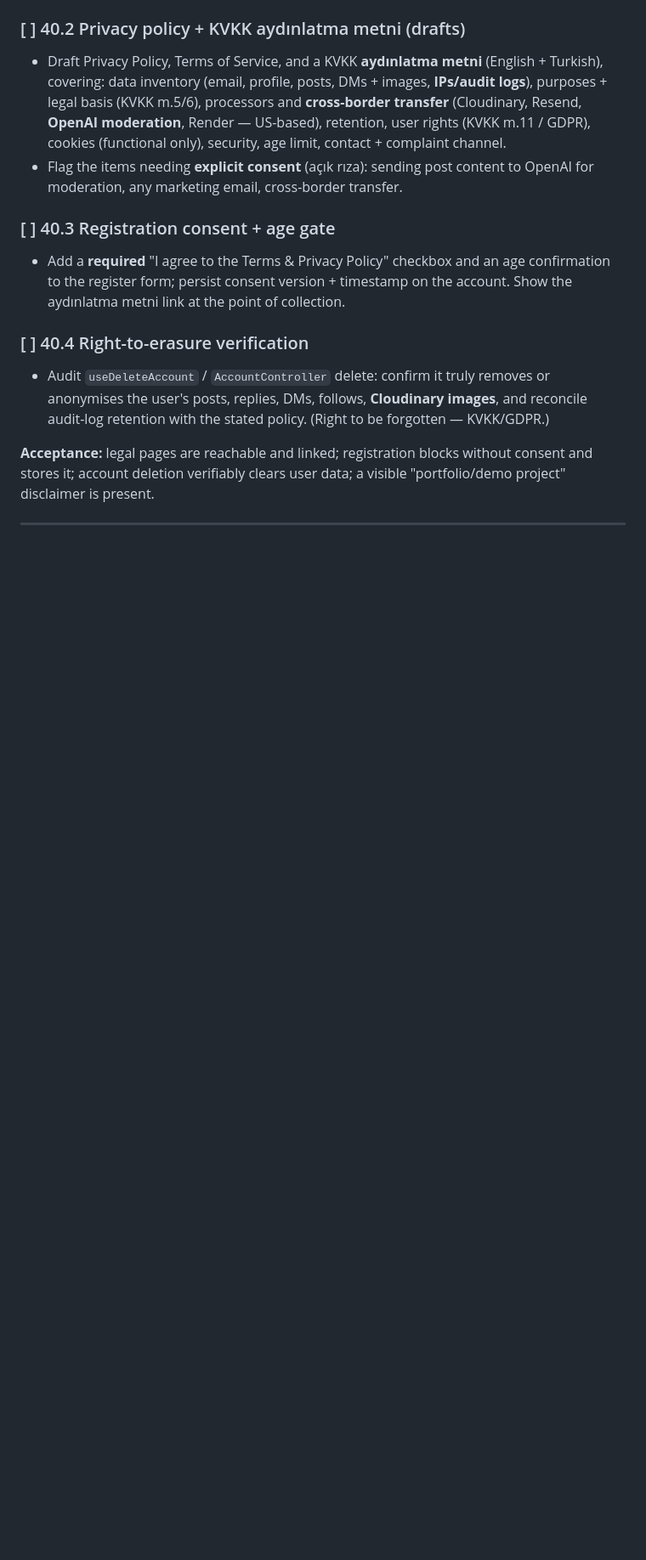
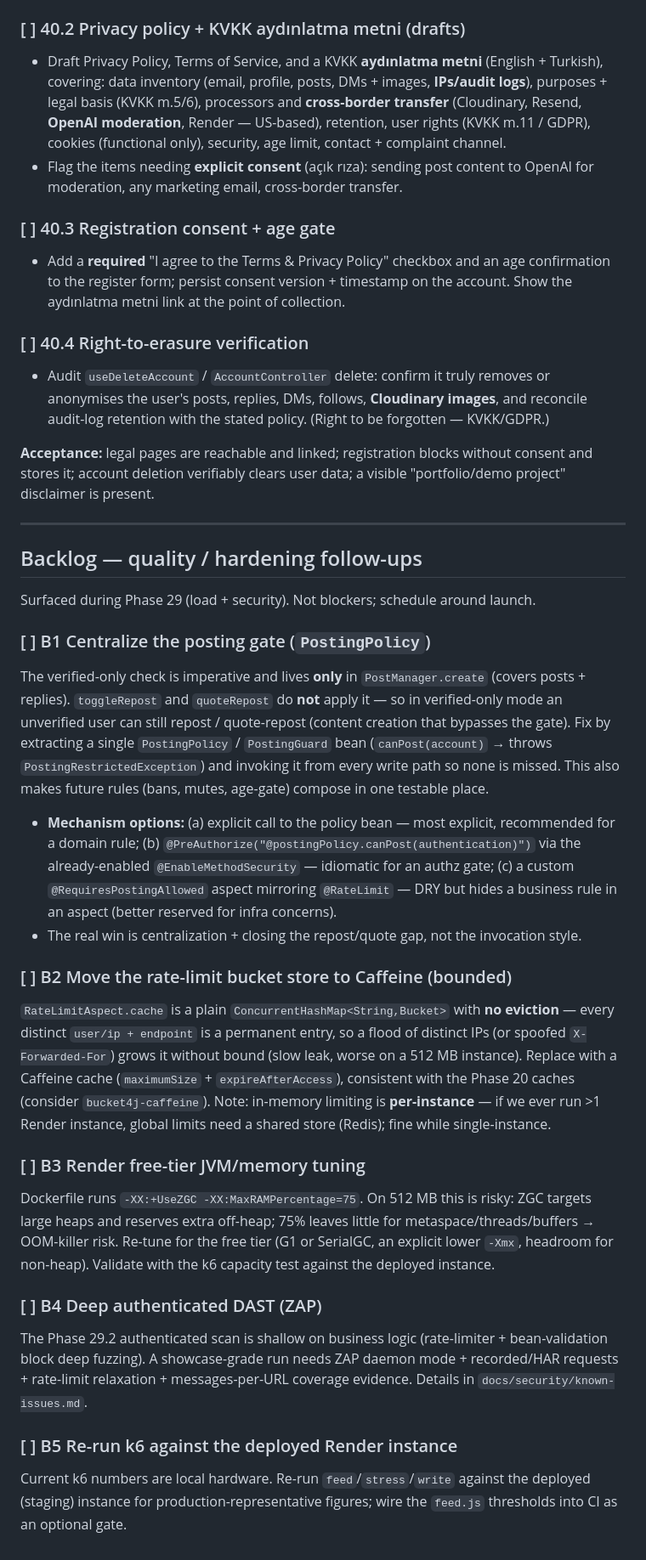
Before and after one commit to IlhanKazan/social-media, a Markdown page: PLAN.md, the part around the change. Shown at 85% size. GitHub-like rendering; blank space fills up the shorter version.

Commit message:
docs: record quality/hardening backlog from load + security work
Add a backlog section: centralize the posting gate (PostingPolicy — note the
repost/quote bypass of verified-only mode), move the rate-limit bucket store to a
bounded Caffeine cache, re-tune JVM/memory for Render free tier, deep
authenticated DAST, and re-run k6 against the deployed instance.

```diff
--- a/PLAN.md
+++ b/PLAN.md
@@ -1749,3 +1749,57 @@ consent and stores it; account deletion verifiably clears user data; a visible
 "portfolio/demo project" disclaimer is present.
 
 ---
+
+## Backlog — quality / hardening follow-ups
+
+Surfaced during Phase 29 (load + security). Not blockers; schedule around launch.
+
+### [ ] B1 Centralize the posting gate (`PostingPolicy`)
+
+The verified-only check is imperative and lives **only** in `PostManager.create`
+(covers posts + replies). `toggleRepost` and `quoteRepost` do **not** apply it —
+so in verified-only mode an unverified user can still repost / quote-repost
+(content creation that bypasses the gate). Fix by extracting a single
+`PostingPolicy` / `PostingGuard` bean (`canPost(account)` → throws
+`PostingRestrictedException`) and invoking it from every write path so none is
+missed. This also makes future rules (bans, mutes, age-gate) compose in one
+testable place.
+- **Mechanism options:** (a) explicit call to the policy bean — most explicit,
+  recommended for a domain rule; (b) `@PreAuthorize("@postingPolicy.canPost(authentication)")`
+  via the already-enabled `@EnableMethodSecurity` — idiomatic for an authz gate;
+  (c) a custom `@RequiresPostingAllowed` aspect mirroring `@RateLimit` — DRY but
+  hides a business rule in an aspect (better reserved for infra concerns).
+- The real win is centralization + closing the repost/quote gap, not the
+  invocation style.
+
+### [ ] B2 Move the rate-limit bucket store to Caffeine (bounded)
+
+`RateLimitAspect.cache` is a plain `ConcurrentHashMap<String,Bucket>` with **no
+eviction** — every distinct `user/ip + endpoint` is a permanent entry, so a flood
+of distinct IPs (or spoofed `X-Forwarded-For`) grows it without bound (slow leak,
+worse on a 512 MB instance). Replace with a Caffeine cache
+(`maximumSize` + `expireAfterAccess`), consistent with the Phase 20 caches
+(consider `bucket4j-caffeine`). Note: in-memory limiting is **per-instance** — if
+we ever run >1 Render instance, global limits need a shared store (Redis); fine
+while single-instance.
+
+### [ ] B3 Render free-tier JVM/memory tuning
+
+Dockerfile runs `-XX:+UseZGC -XX:MaxRAMPercentage=75`. On 512 MB this is risky:
+ZGC targets large heaps and reserves extra off-heap; 75% leaves little for
+metaspace/threads/buffers → OOM-killer risk. Re-tune for the free tier (G1 or
+SerialGC, an explicit lower `-Xmx`, headroom for non-heap). Validate with the k6
+capacity test against the deployed instance.
+
+### [ ] B4 Deep authenticated DAST (ZAP)
+
+The Phase 29.2 authenticated scan is shallow on business logic (rate-limiter +
+bean-validation block deep fuzzing). A showcase-grade run needs ZAP daemon mode +
+recorded/HAR requests + rate-limit relaxation + messages-per-URL coverage
+evidence. Details in `docs/security/known-issues.md`.
+
+### [ ] B5 Re-run k6 against the deployed Render instance
+
+Current k6 numbers are local hardware. Re-run `feed`/`stress`/`write` against the
+deployed (staging) instance for production-representative figures; wire the
+`feed.js` thresholds into CI as an optional gate.
```
